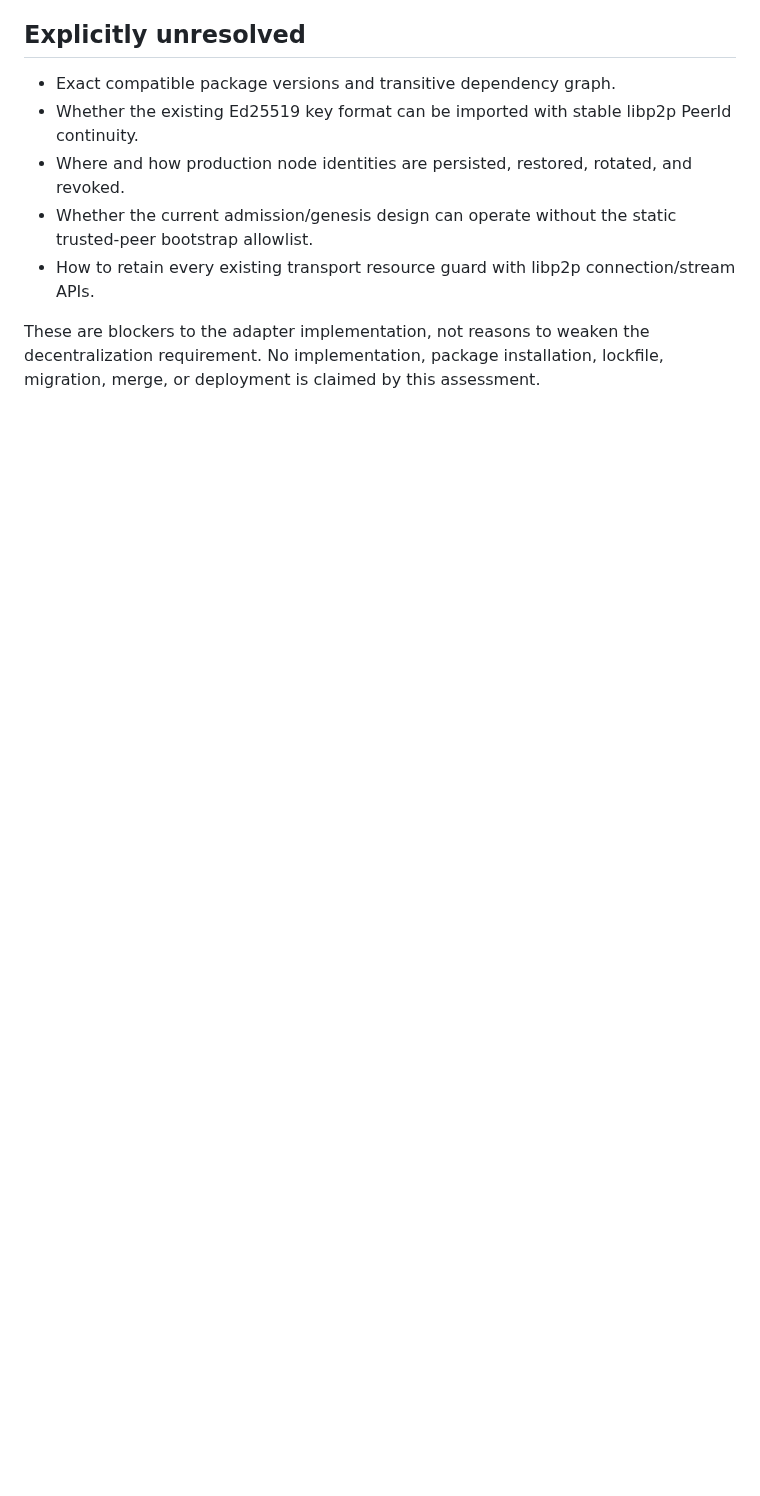
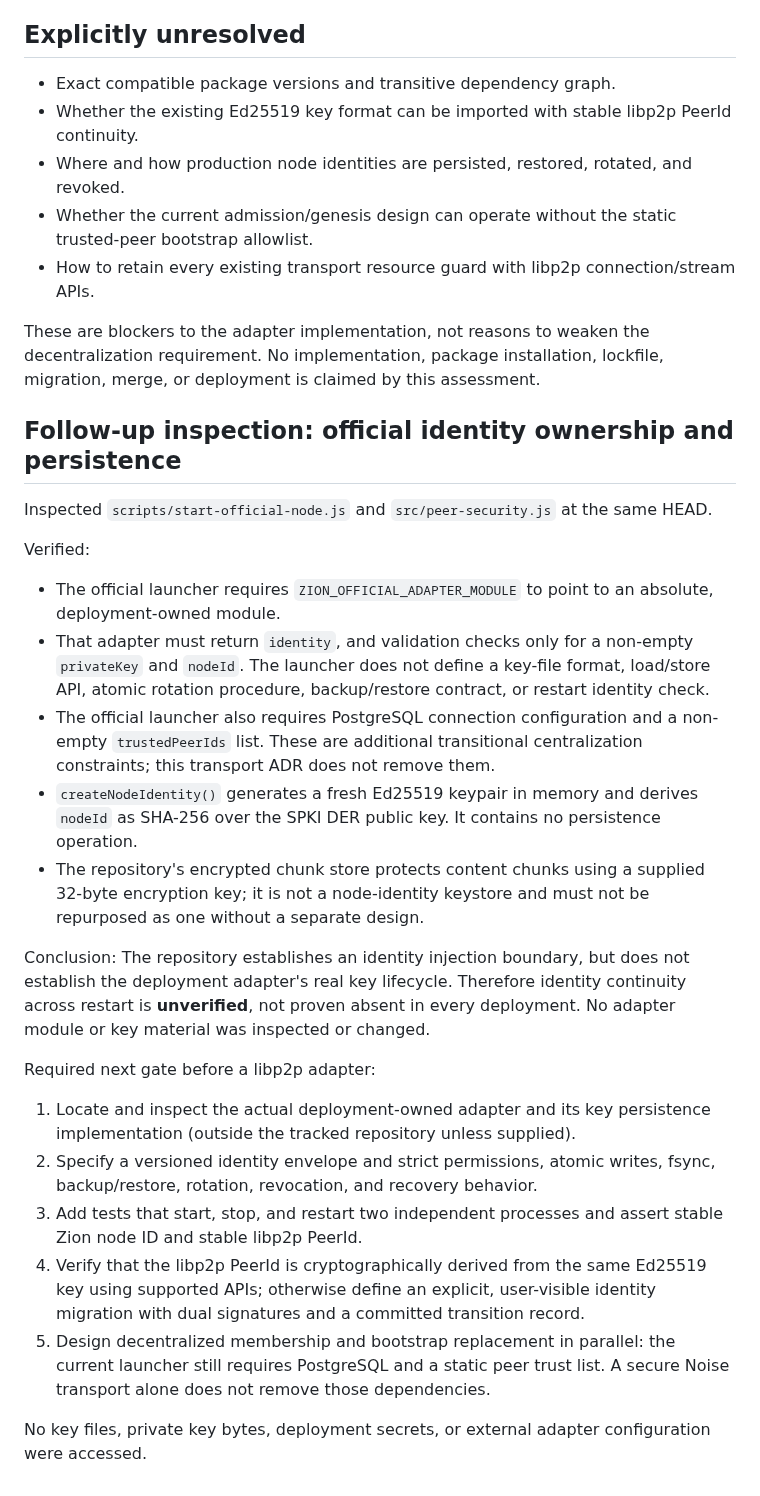
Before and after one commit to LU9DI/zion, a Markdown page: docs/LIBP2P_PHASE_A_READINESS.md, the part around the change. Rendered like a GitHub page; blank space fills up the shorter version.

Commit message:
docs: record official node identity lifecycle findings

```diff
--- a/docs/LIBP2P_PHASE_A_READINESS.md
+++ b/docs/LIBP2P_PHASE_A_READINESS.md
@@ -55,3 +55,27 @@ Do not add packages until a reproducible spike can be run in an isolated worktre
 - How to retain every existing transport resource guard with libp2p connection/stream APIs.
 
 These are blockers to the adapter implementation, not reasons to weaken the decentralization requirement. No implementation, package installation, lockfile, migration, merge, or deployment is claimed by this assessment.
+
+
+## Follow-up inspection: official identity ownership and persistence
+
+Inspected `scripts/start-official-node.js` and `src/peer-security.js` at the same HEAD.
+
+Verified:
+- The official launcher requires `ZION_OFFICIAL_ADAPTER_MODULE` to point to an absolute, deployment-owned module.
+- That adapter must return `identity`, and validation checks only for a non-empty `privateKey` and `nodeId`. The launcher does not define a key-file format, load/store API, atomic rotation procedure, backup/restore contract, or restart identity check.
+- The official launcher also requires PostgreSQL connection configuration and a non-empty `trustedPeerIds` list. These are additional transitional centralization constraints; this transport ADR does not remove them.
+- `createNodeIdentity()` generates a fresh Ed25519 keypair in memory and derives `nodeId` as SHA-256 over the SPKI DER public key. It contains no persistence operation.
+- The repository's encrypted chunk store protects content chunks using a supplied 32-byte encryption key; it is not a node-identity keystore and must not be repurposed as one without a separate design.
+
+Conclusion:
+The repository establishes an identity injection boundary, but does not establish the deployment adapter's real key lifecycle. Therefore identity continuity across restart is **unverified**, not proven absent in every deployment. No adapter module or key material was inspected or changed.
+
+Required next gate before a libp2p adapter:
+1. Locate and inspect the actual deployment-owned adapter and its key persistence implementation (outside the tracked repository unless supplied).
+2. Specify a versioned identity envelope and strict permissions, atomic writes, fsync, backup/restore, rotation, revocation, and recovery behavior.
+3. Add tests that start, stop, and restart two independent processes and assert stable Zion node ID and stable libp2p PeerId.
+4. Verify that the libp2p PeerId is cryptographically derived from the same Ed25519 key using supported APIs; otherwise define an explicit, user-visible identity migration with dual signatures and a committed transition record.
+5. Design decentralized membership and bootstrap replacement in parallel: the current launcher still requires PostgreSQL and a static peer trust list. A secure Noise transport alone does not remove those dependencies.
+
+No key files, private key bytes, deployment secrets, or external adapter configuration were accessed.
```
